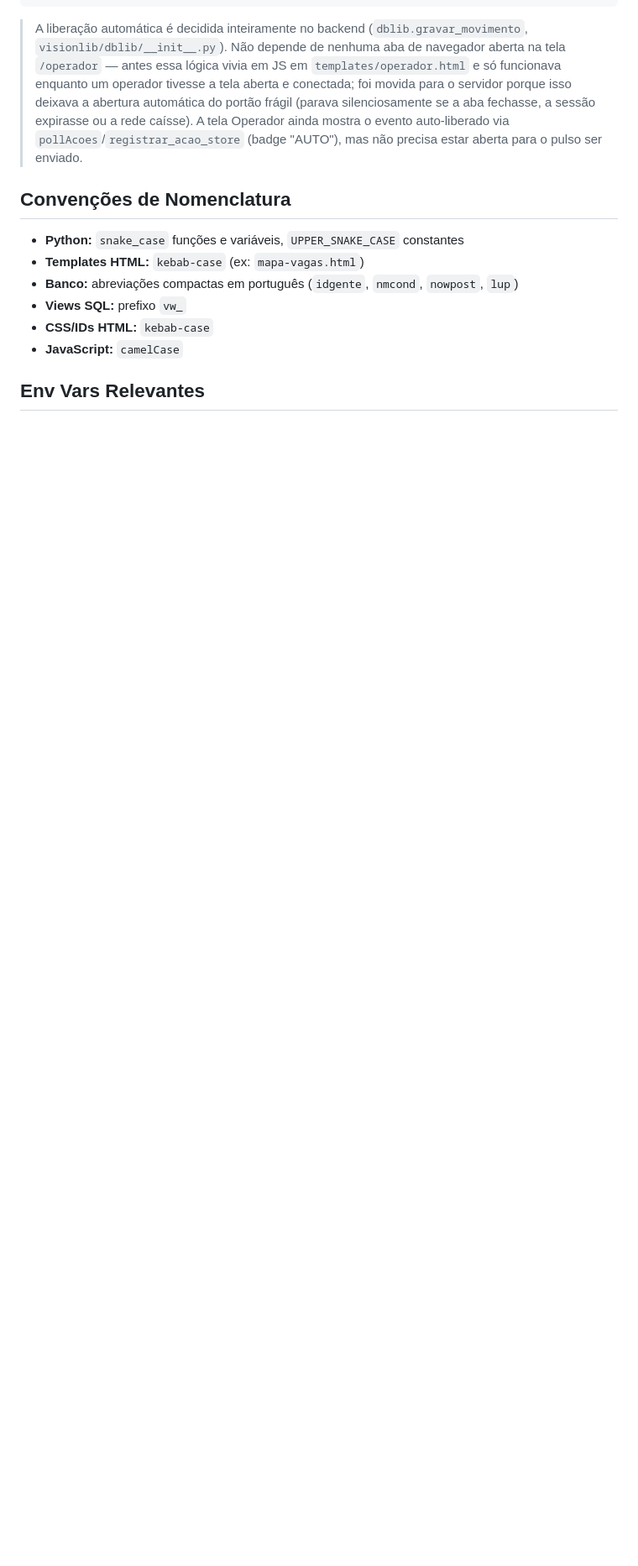
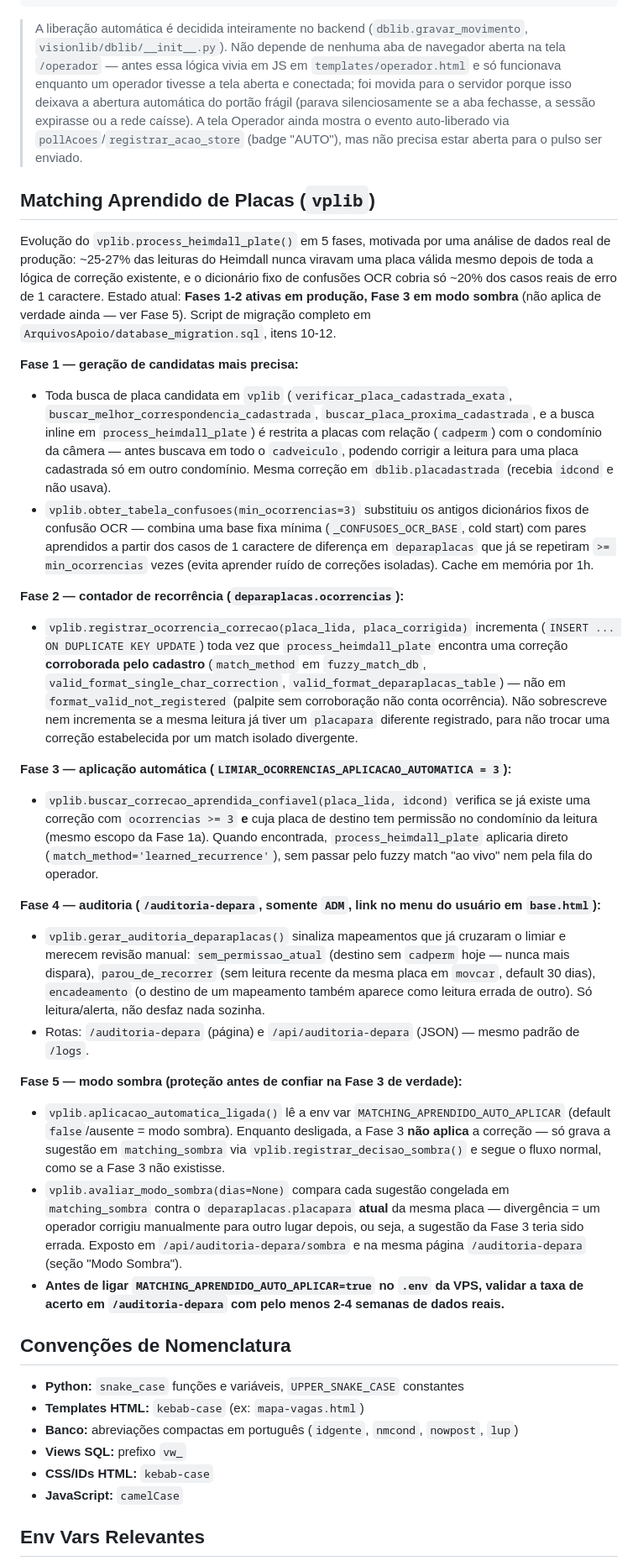
Before and after one commit to fernandofarooficial/parkvision, a Markdown page: CLAUDE.md, the part around one of its changes. Shown at 84% size. Rendered like a GitHub page; blank space fills up the shorter version.

Commit message:
Documentar o matching aprendido de placas (Fases 0-5) no CLAUDE.md
Nova seção "Matching Aprendido de Placas" descrevendo as 5 fases e o estado
atual (1-2 ativas em producao, 3 em modo sombra). Tabelas deparaplacas
(coluna ocorrencias) e matching_sombra adicionadas a lista de bancos de
dados; MATCHING_APRENDIDO_AUTO_APLICAR em env vars; nota sobre a VPS estar
rodando esta branch em vez de main.

Co-Authored-By: Claude Sonnet 5 <noreply@anthropic.com>

```diff
--- a/CLAUDE.md
+++ b/CLAUDE.md
@@ -359,6 +367,29 @@ POST /api/receber-dados → apilib → dblib.gravar_movimento()
 > fechasse, a sessão expirasse ou a rede caísse). A tela Operador ainda mostra o evento auto-liberado via
 > `pollAcoes`/`registrar_acao_store` (badge "AUTO"), mas não precisa estar aberta para o pulso ser enviado.
 
+## Matching Aprendido de Placas (`vplib`)
+
+Evolução do `vplib.process_heimdall_plate()` em 5 fases, motivada por uma análise de dados real de produção: ~25-27% das leituras do Heimdall nunca viravam uma placa válida mesmo depois de toda a lógica de correção existente, e o dicionário fixo de confusões OCR cobria só ~20% dos casos reais de erro de 1 caractere. Estado atual: **Fases 1-2 ativas em produção, Fase 3 em modo sombra** (não aplica de verdade ainda — ver Fase 5). Script de migração completo em `ArquivosApoio/database_migration.sql`, itens 10-12.
+
+**Fase 1 — geração de candidatas mais precisa:**
+- Toda busca de placa candidata em `vplib` (`verificar_placa_cadastrada_exata`, `buscar_melhor_correspondencia_cadastrada`, `buscar_placa_proxima_cadastrada`, e a busca inline em `process_heimdall_plate`) é restrita a placas com relação (`cadperm`) com o condomínio da câmera — antes buscava em todo o `cadveiculo`, podendo corrigir a leitura para uma placa cadastrada só em outro condomínio. Mesma correção em `dblib.placadastrada` (recebia `idcond` e não usava).
+- `vplib.obter_tabela_confusoes(min_ocorrencias=3)` substituiu os antigos dicionários fixos de confusão OCR — combina uma base fixa mínima (`_CONFUSOES_OCR_BASE`, cold start) com pares aprendidos a partir dos casos de 1 caractere de diferença em `deparaplacas` que já se repetiram `>= min_ocorrencias` vezes (evita aprender ruído de correções isoladas). Cache em memória por 1h.
+
+**Fase 2 — contador de recorrência (`deparaplacas.ocorrencias`):**
+- `vplib.registrar_ocorrencia_correcao(placa_lida, placa_corrigida)` incrementa (`INSERT ... ON DUPLICATE KEY UPDATE`) toda vez que `process_heimdall_plate` encontra uma correção **corroborada pelo cadastro** (`match_method` em `fuzzy_match_db`, `valid_format_single_char_correction`, `valid_format_deparaplacas_table`) — não em `format_valid_not_registered` (palpite sem corroboração não conta ocorrência). Não sobrescreve nem incrementa se a mesma leitura já tiver um `placapara` diferente registrado, para não trocar uma correção estabelecida por um match isolado divergente.
+
+**Fase 3 — aplicação automática (`LIMIAR_OCORRENCIAS_APLICACAO_AUTOMATICA = 3`):**
+- `vplib.buscar_correcao_aprendida_confiavel(placa_lida, idcond)` verifica se já existe uma correção com `ocorrencias >= 3` **e** cuja placa de destino tem permissão no condomínio da leitura (mesmo escopo da Fase 1a). Quando encontrada, `process_heimdall_plate` aplicaria direto (`match_method='learned_recurrence'`), sem passar pelo fuzzy match "ao vivo" nem pela fila do operador.
+
+**Fase 4 — auditoria (`/auditoria-depara`, somente `ADM`, link no menu do usuário em `base.html`):**
+- `vplib.gerar_auditoria_deparaplacas()` sinaliza mapeamentos que já cruzaram o limiar e merecem revisão manual: `sem_permissao_atual` (destino sem `cadperm` hoje — nunca mais dispara), `parou_de_recorrer` (sem leitura recente da mesma placa em `movcar`, default 30 dias), `encadeamento` (o destino de um mapeamento também aparece como leitura errada de outro). Só leitura/alerta, não desfaz nada sozinha.
+- Rotas: `/auditoria-depara` (página) e `/api/auditoria-depara` (JSON) — mesmo padrão de `/logs`.
+
+**Fase 5 — modo sombra (proteção antes de confiar na Fase 3 de verdade):**
+- `vplib.aplicacao_automatica_ligada()` lê a env var `MATCHING_APRENDIDO_AUTO_APLICAR` (default `false`/ausente = modo sombra). Enquanto desligada, a Fase 3 **não aplica** a correção — só grava a sugestão em `matching_sombra` via `vplib.registrar_decisao_sombra()` e segue o fluxo normal, como se a Fase 3 não existisse.
+- `vplib.avaliar_modo_sombra(dias=None)` compara cada sugestão congelada em `matching_sombra` contra o `deparaplacas.placapara` **atual** da mesma placa — divergência = um operador corrigiu manualmente para outro lugar depois, ou seja, a sugestão da Fase 3 teria sido errada. Exposto em `/api/auditoria-depara/sombra` e na mesma página `/auditoria-depara` (seção "Modo Sombra").
+- **Antes de ligar `MATCHING_APRENDIDO_AUTO_APLICAR=true` no `.env` da VPS, validar a taxa de acerto em `/auditoria-depara` com pelo menos 2-4 semanas de dados reais.**
+
 ## Convenções de Nomenclatura
 
 - **Python:** `snake_case` funções e variáveis, `UPPER_SNAKE_CASE` constantes
```
Also changed, not shown: other parts of CLAUDE.md (+10 -2 lines).
